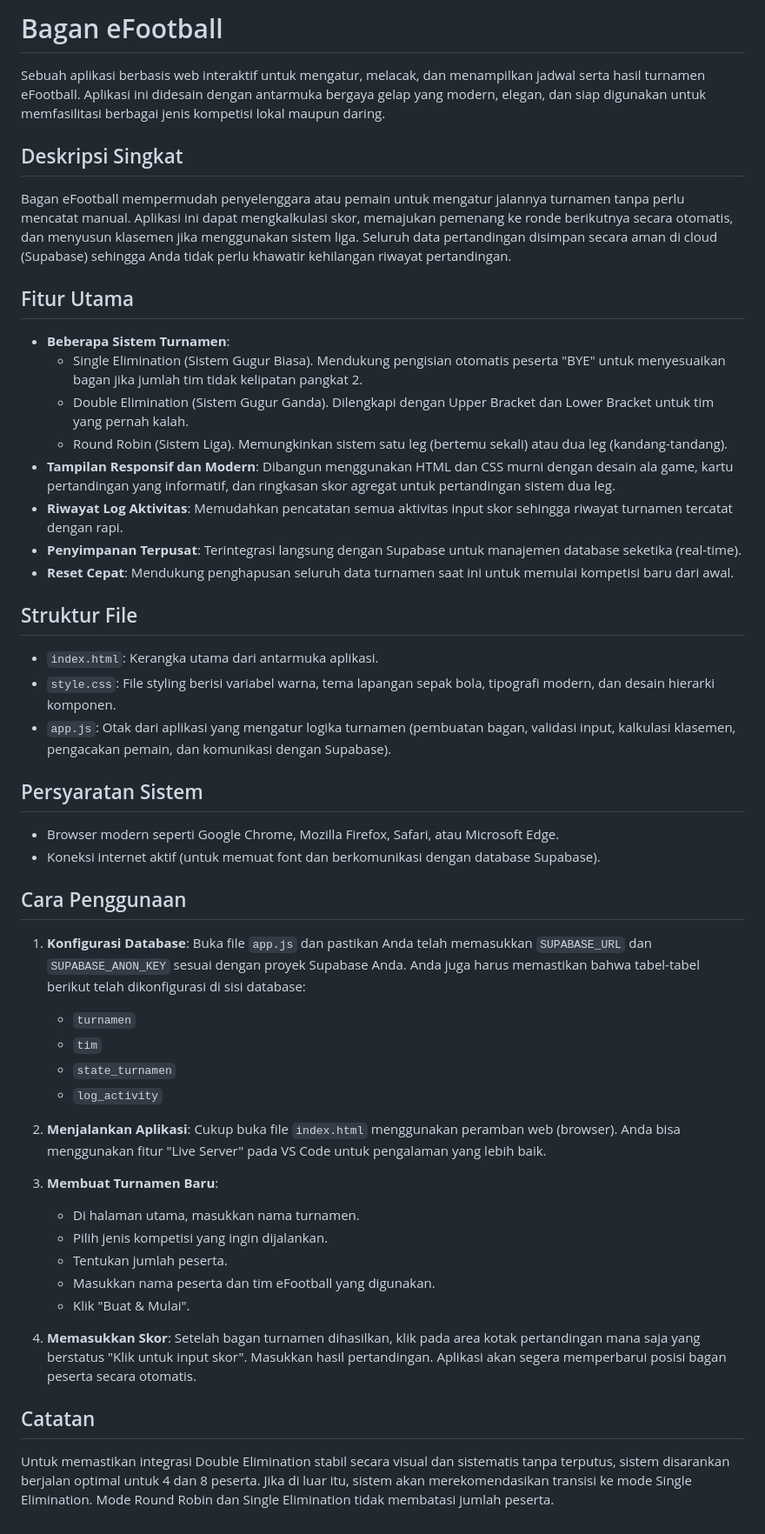
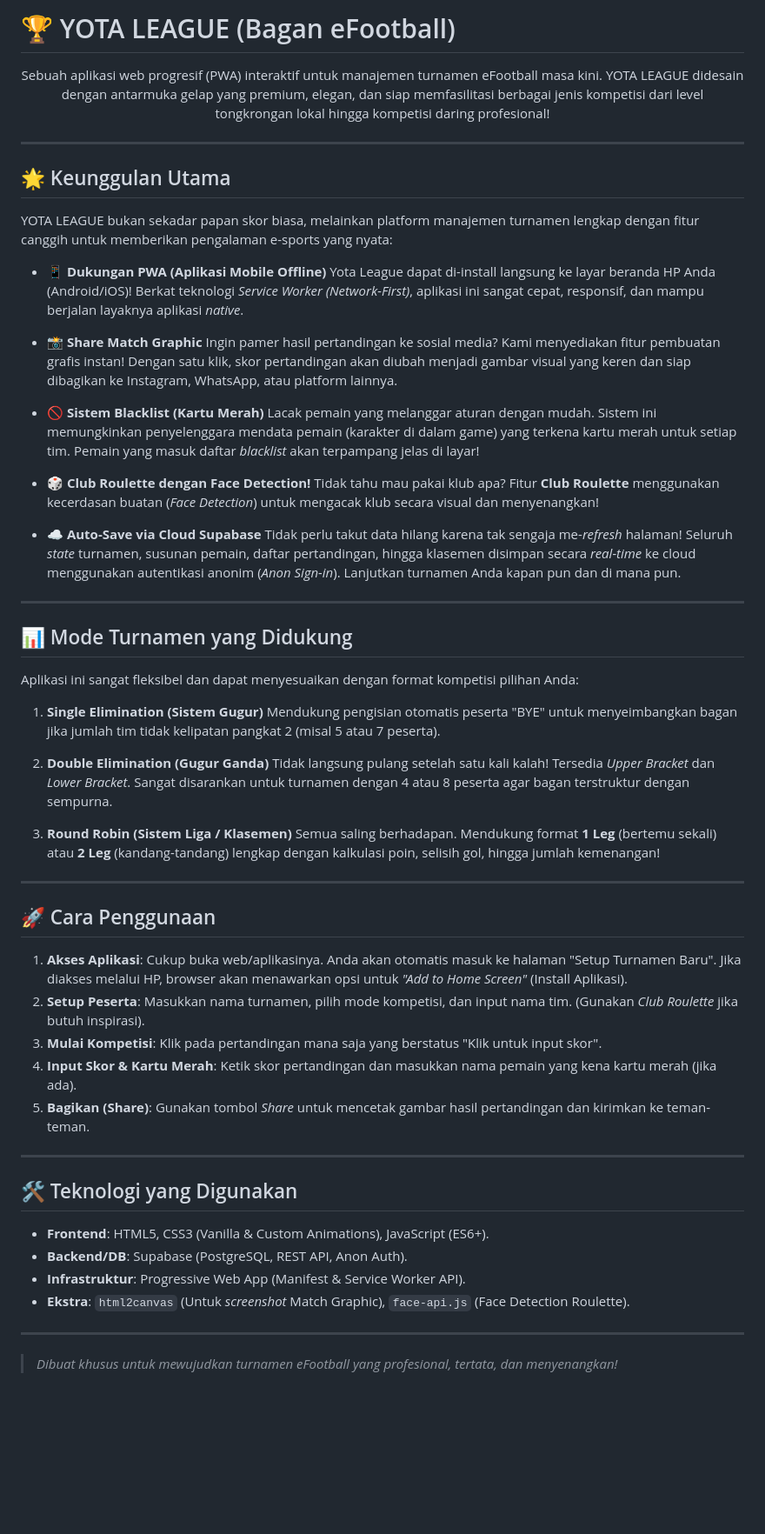
Before and after one commit to YotaGod/YotaLeague, a Markdown page: README.md, the part around the change. Shown at 87% size. Rendered like a GitHub page; blank space fills up the shorter version.

Commit message:
Update README to reflect all new features (Yota League, PWA, Blacklist, Share Graphic, Supabase, Roulette)

```diff
--- a/README.md
+++ b/README.md
@@ -1,55 +1,69 @@
-# Bagan eFootball
+# 🏆 YOTA LEAGUE (Bagan eFootball)
 
-Sebuah aplikasi berbasis web interaktif untuk mengatur, melacak, dan menampilkan jadwal serta hasil turnamen eFootball. Aplikasi ini didesain dengan antarmuka bergaya gelap yang modern, elegan, dan siap digunakan untuk memfasilitasi berbagai jenis kompetisi lokal maupun daring.
+<p align="center">
+  Sebuah aplikasi web progresif (PWA) interaktif untuk manajemen turnamen eFootball masa kini. YOTA LEAGUE didesain dengan antarmuka gelap yang premium, elegan, dan siap memfasilitasi berbagai jenis kompetisi dari level tongkrongan lokal hingga kompetisi daring profesional!
+</p>
 
-## Deskripsi Singkat
+---
 
-Bagan eFootball mempermudah penyelenggara atau pemain untuk mengatur jalannya turnamen tanpa perlu mencatat manual. Aplikasi ini dapat mengkalkulasi skor, memajukan pemenang ke ronde berikutnya secara otomatis, dan menyusun klasemen jika menggunakan sistem liga. Seluruh data pertandingan disimpan secara aman di cloud (Supabase) sehingga Anda tidak perlu khawatir kehilangan riwayat pertandingan.
+## 🌟 Keunggulan Utama
 
-## Fitur Utama
+YOTA LEAGUE bukan sekadar papan skor biasa, melainkan platform manajemen turnamen lengkap dengan fitur canggih untuk memberikan pengalaman e-sports yang nyata:
 
-- **Beberapa Sistem Turnamen**:
-  - Single Elimination (Sistem Gugur Biasa). Mendukung pengisian otomatis peserta "BYE" untuk menyesuaikan bagan jika jumlah tim tidak kelipatan pangkat 2.
-  - Double Elimination (Sistem Gugur Ganda). Dilengkapi dengan Upper Bracket dan Lower Bracket untuk tim yang pernah kalah.
-  - Round Robin (Sistem Liga). Memungkinkan sistem satu leg (bertemu sekali) atau dua leg (kandang-tandang).
-- **Tampilan Responsif dan Modern**: Dibangun menggunakan HTML dan CSS murni dengan desain ala game, kartu pertandingan yang informatif, dan ringkasan skor agregat untuk pertandingan sistem dua leg.
-- **Riwayat Log Aktivitas**: Memudahkan pencatatan semua aktivitas input skor sehingga riwayat turnamen tercatat dengan rapi.
-- **Penyimpanan Terpusat**: Terintegrasi langsung dengan Supabase untuk manajemen database seketika (real-time).
-- **Reset Cepat**: Mendukung penghapusan seluruh data turnamen saat ini untuk memulai kompetisi baru dari awal.
+- **📱 Dukungan PWA (Aplikasi Mobile Offline)**
+  Yota League dapat di-install langsung ke layar beranda HP Anda (Android/iOS)! Berkat teknologi *Service Worker (Network-First)*, aplikasi ini sangat cepat, responsif, dan mampu berjalan layaknya aplikasi *native*.
 
-## Struktur File
+- **📸 Share Match Graphic**
+  Ingin pamer hasil pertandingan ke sosial media? Kami menyediakan fitur pembuatan grafis instan! Dengan satu klik, skor pertandingan akan diubah menjadi gambar visual yang keren dan siap dibagikan ke Instagram, WhatsApp, atau platform lainnya.
 
-- `index.html`: Kerangka utama dari antarmuka aplikasi.
-- `style.css`: File styling berisi variabel warna, tema lapangan sepak bola, tipografi modern, dan desain hierarki komponen.
-- `app.js`: Otak dari aplikasi yang mengatur logika turnamen (pembuatan bagan, validasi input, kalkulasi klasemen, pengacakan pemain, dan komunikasi dengan Supabase).
+- **🚫 Sistem Blacklist (Kartu Merah)**
+  Lacak pemain yang melanggar aturan dengan mudah. Sistem ini memungkinkan penyelenggara mendata pemain (karakter di dalam game) yang terkena kartu merah untuk setiap tim. Pemain yang masuk daftar *blacklist* akan terpampang jelas di layar!
 
-## Persyaratan Sistem
+- **🎲 Club Roulette dengan Face Detection!**
+  Tidak tahu mau pakai klub apa? Fitur **Club Roulette** menggunakan kecerdasan buatan (*Face Detection*) untuk mengacak klub secara visual dan menyenangkan!
 
-- Browser modern seperti Google Chrome, Mozilla Firefox, Safari, atau Microsoft Edge.
-- Koneksi internet aktif (untuk memuat font dan berkomunikasi dengan database Supabase).
+- **☁️ Auto-Save via Cloud Supabase**
+  Tidak perlu takut data hilang karena tak sengaja me-*refresh* halaman! Seluruh *state* turnamen, susunan pemain, daftar pertandingan, hingga klasemen disimpan secara *real-time* ke cloud menggunakan autentikasi anonim (*Anon Sign-in*). Lanjutkan turnamen Anda kapan pun dan di mana pun.
 
-## Cara Penggunaan
+---
 
-1. **Konfigurasi Database**:
-   Buka file `app.js` dan pastikan Anda telah memasukkan `SUPABASE_URL` dan `SUPABASE_ANON_KEY` sesuai dengan proyek Supabase Anda. Anda juga harus memastikan bahwa tabel-tabel berikut telah dikonfigurasi di sisi database:
-   - `turnamen`
-   - `tim`
-   - `state_turnamen`
-   - `log_activity`
+## 📊 Mode Turnamen yang Didukung
 
-2. **Menjalankan Aplikasi**:
-   Cukup buka file `index.html` menggunakan peramban web (browser). Anda bisa menggunakan fitur "Live Server" pada VS Code untuk pengalaman yang lebih baik.
+Aplikasi ini sangat fleksibel dan dapat menyesuaikan dengan format kompetisi pilihan Anda:
 
-3. **Membuat Turnamen Baru**:
-   - Di halaman utama, masukkan nama turnamen.
-   - Pilih jenis kompetisi yang ingin dijalankan.
-   - Tentukan jumlah peserta.
-   - Masukkan nama peserta dan tim eFootball yang digunakan.
-   - Klik "Buat & Mulai".
+1. **Single Elimination (Sistem Gugur)**
+   Mendukung pengisian otomatis peserta "BYE" untuk menyeimbangkan bagan jika jumlah tim tidak kelipatan pangkat 2 (misal 5 atau 7 peserta).
 
-4. **Memasukkan Skor**:
-   Setelah bagan turnamen dihasilkan, klik pada area kotak pertandingan mana saja yang berstatus "Klik untuk input skor". Masukkan hasil pertandingan. Aplikasi akan segera memperbarui posisi bagan peserta secara otomatis.
+2. **Double Elimination (Gugur Ganda)**
+   Tidak langsung pulang setelah satu kali kalah! Tersedia *Upper Bracket* dan *Lower Bracket*. Sangat disarankan untuk turnamen dengan 4 atau 8 peserta agar bagan terstruktur dengan sempurna.
 
-## Catatan
+3. **Round Robin (Sistem Liga / Klasemen)**
+   Semua saling berhadapan. Mendukung format **1 Leg** (bertemu sekali) atau **2 Leg** (kandang-tandang) lengkap dengan kalkulasi poin, selisih gol, hingga jumlah kemenangan!
 
-Untuk memastikan integrasi Double Elimination stabil secara visual dan sistematis tanpa terputus, sistem disarankan berjalan optimal untuk 4 dan 8 peserta. Jika di luar itu, sistem akan merekomendasikan transisi ke mode Single Elimination. Mode Round Robin dan Single Elimination tidak membatasi jumlah peserta.
+---
+
+## 🚀 Cara Penggunaan
+
+1. **Akses Aplikasi**:
+   Cukup buka web/aplikasinya. Anda akan otomatis masuk ke halaman "Setup Turnamen Baru". Jika diakses melalui HP, browser akan menawarkan opsi untuk *"Add to Home Screen"* (Install Aplikasi).
+2. **Setup Peserta**:
+   Masukkan nama turnamen, pilih mode kompetisi, dan input nama tim. (Gunakan *Club Roulette* jika butuh inspirasi).
+3. **Mulai Kompetisi**:
+   Klik pada pertandingan mana saja yang berstatus "Klik untuk input skor".
+4. **Input Skor & Kartu Merah**:
+   Ketik skor pertandingan dan masukkan nama pemain yang kena kartu merah (jika ada).
+5. **Bagikan (Share)**:
+   Gunakan tombol *Share* untuk mencetak gambar hasil pertandingan dan kirimkan ke teman-teman.
+
+---
+
+## 🛠 Teknologi yang Digunakan
+
+- **Frontend**: HTML5, CSS3 (Vanilla & Custom Animations), JavaScript (ES6+).
+- **Backend/DB**: Supabase (PostgreSQL, REST API, Anon Auth).
+- **Infrastruktur**: Progressive Web App (Manifest & Service Worker API).
+- **Ekstra**: `html2canvas` (Untuk *screenshot* Match Graphic), `face-api.js` (Face Detection Roulette).
+
+---
+
+> *Dibuat khusus untuk mewujudkan turnamen eFootball yang profesional, tertata, dan menyenangkan!*
```
